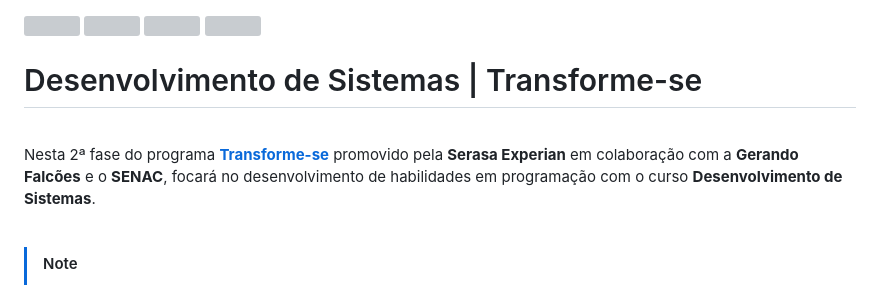
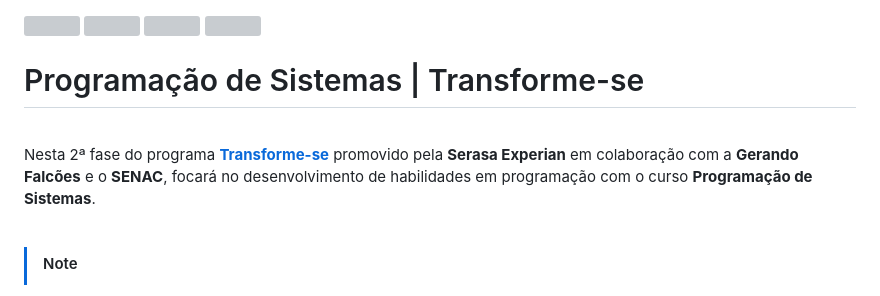
Before and after one commit to BruCamps/Programacao_de_Sistemas_Transforme-se, a Markdown page: README.md, the part around the change. Drawn GitHub-style; grey boxes are pictures that could not be loaded.

```diff
--- a/README.md
+++ b/README.md
@@ -7,10 +7,10 @@
 </div>
 
 
-<h1>Desenvolvimento de Sistemas | Transforme-se</h1>
+<h1>Programação de Sistemas | Transforme-se</h1>
 <br>
 
-Nesta 2ª fase do programa **[Transforme-se](https://www.serasaexperian.com.br/transforme-se/)** promovido pela **Serasa Experian** em colaboração com a **Gerando Falcões** e o **SENAC**, focará no desenvolvimento de habilidades em programação com o curso **Desenvolvimento de Sistemas**.
+Nesta 2ª fase do programa **[Transforme-se](https://www.serasaexperian.com.br/transforme-se/)** promovido pela **Serasa Experian** em colaboração com a **Gerando Falcões** e o **SENAC**, focará no desenvolvimento de habilidades em programação com o curso **Programação de Sistemas**.
 
 <br>
 
```
